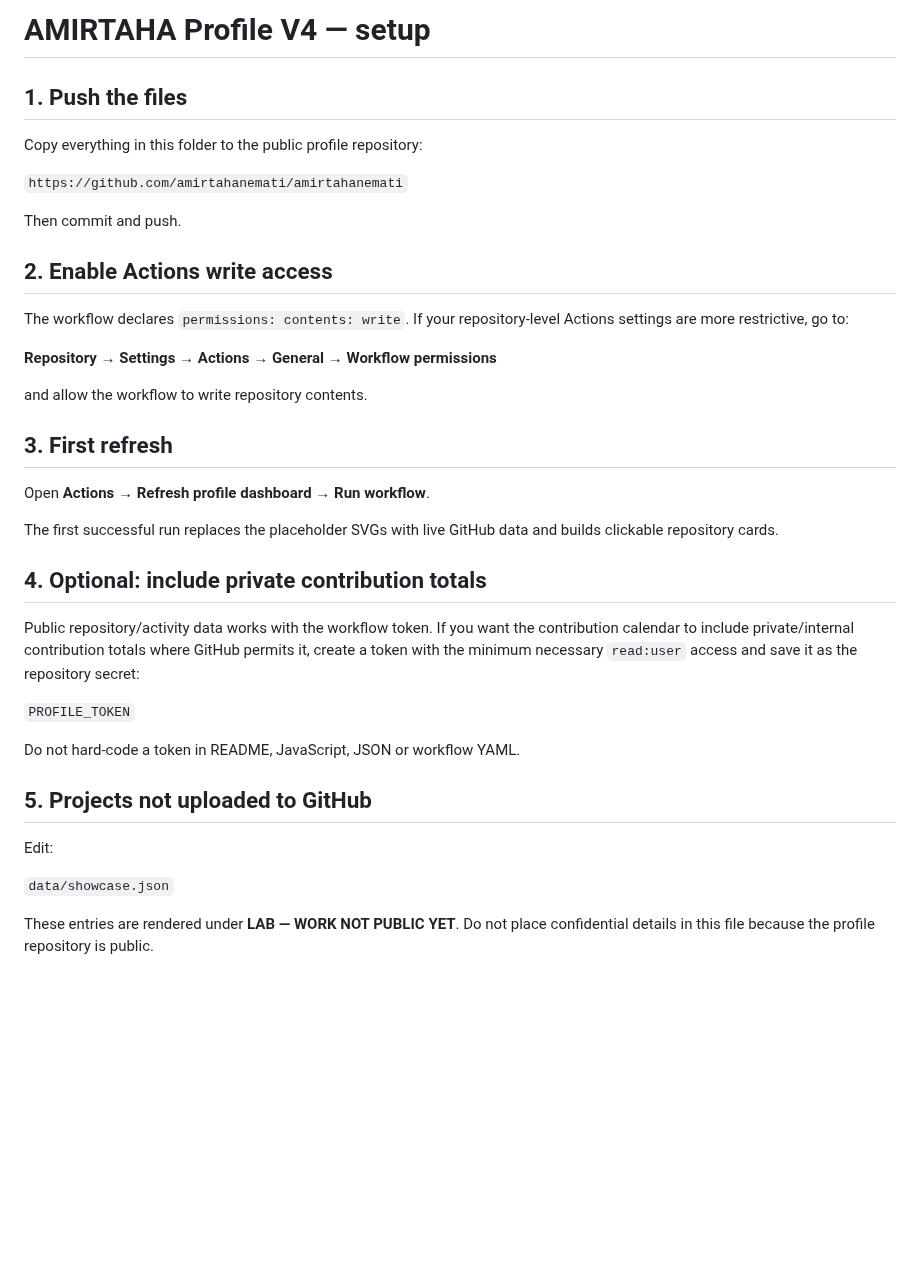
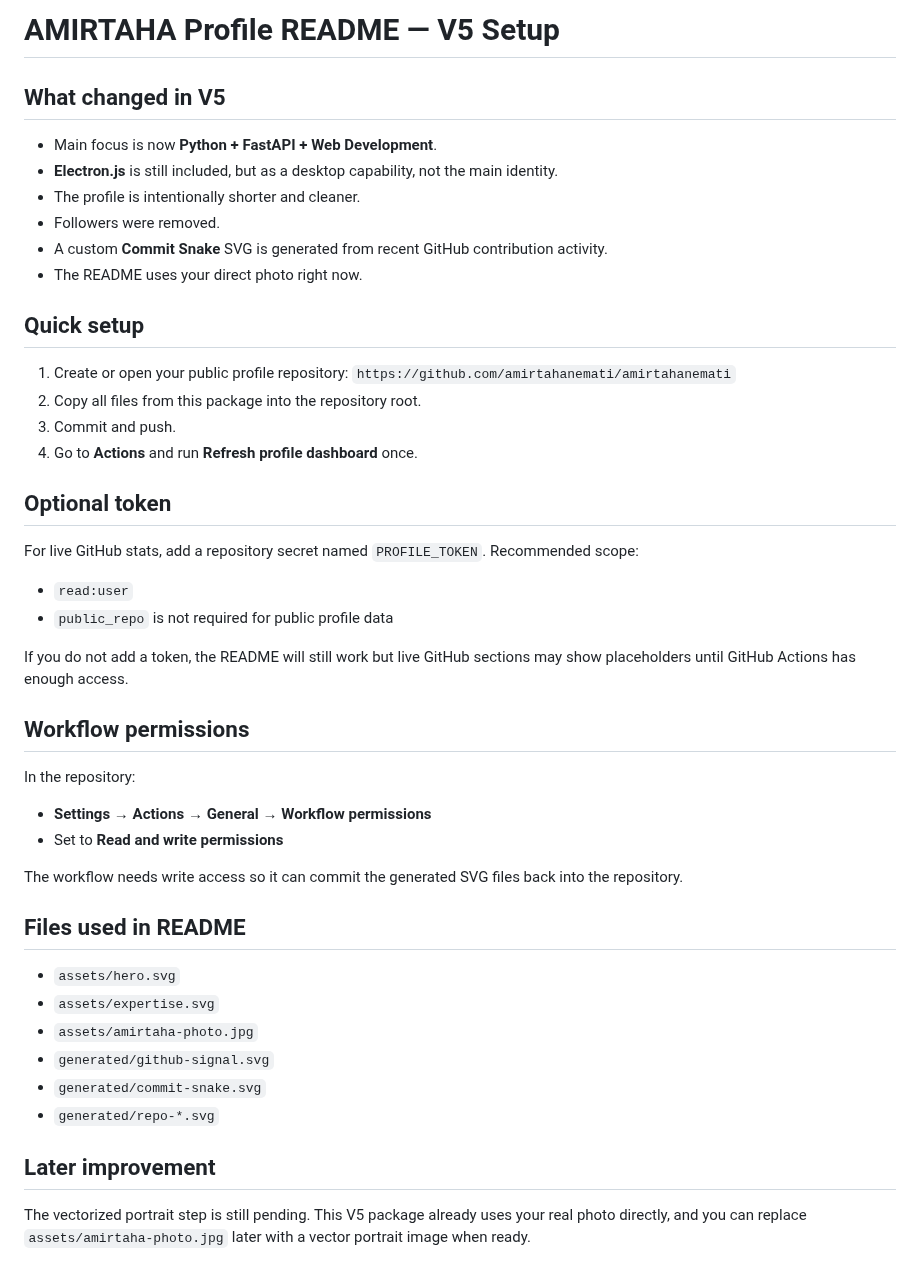
Before and after one commit to amirtahanemati/amirtahanemati, a Markdown page: SETUP.md, the part around the change. Drawn GitHub-style; blank space fills up the shorter version.

```diff
--- a/SETUP.md
+++ b/SETUP.md
@@ -1,34 +1,42 @@
-# AMIRTAHA Profile V4 — setup
+# AMIRTAHA Profile README — V5 Setup
 
-## 1. Push the files
-Copy everything in this folder to the public profile repository:
+## What changed in V5
+- Main focus is now **Python + FastAPI + Web Development**.
+- **Electron.js** is still included, but as a desktop capability, not the main identity.
+- The profile is intentionally shorter and cleaner.
+- Followers were removed.
+- A custom **Commit Snake** SVG is generated from recent GitHub contribution activity.
+- The README uses your direct photo right now.
 
-`https://github.com/amirtahanemati/amirtahanemati`
+## Quick setup
+1. Create or open your public profile repository:
+   `https://github.com/amirtahanemati/amirtahanemati`
+2. Copy all files from this package into the repository root.
+3. Commit and push.
+4. Go to **Actions** and run **Refresh profile dashboard** once.
 
-Then commit and push.
+## Optional token
+For live GitHub stats, add a repository secret named `PROFILE_TOKEN`.
+Recommended scope:
+- `read:user`
+- `public_repo` is not required for public profile data
 
-## 2. Enable Actions write access
-The workflow declares `permissions: contents: write`. If your repository-level Actions settings are more restrictive, go to:
+If you do not add a token, the README will still work but live GitHub sections may show placeholders until GitHub Actions has enough access.
 
-**Repository → Settings → Actions → General → Workflow permissions**
+## Workflow permissions
+In the repository:
+- **Settings → Actions → General → Workflow permissions**
+- Set to **Read and write permissions**
 
-and allow the workflow to write repository contents.
+The workflow needs write access so it can commit the generated SVG files back into the repository.
 
-## 3. First refresh
-Open **Actions → Refresh profile dashboard → Run workflow**.
+## Files used in README
+- `assets/hero.svg`
+- `assets/expertise.svg`
+- `assets/amirtaha-photo.jpg`
+- `generated/github-signal.svg`
+- `generated/commit-snake.svg`
+- `generated/repo-*.svg`
 
-The first successful run replaces the placeholder SVGs with live GitHub data and builds clickable repository cards.
-
-## 4. Optional: include private contribution totals
-Public repository/activity data works with the workflow token. If you want the contribution calendar to include private/internal contribution totals where GitHub permits it, create a token with the minimum necessary `read:user` access and save it as the repository secret:
-
-`PROFILE_TOKEN`
-
-Do not hard-code a token in README, JavaScript, JSON or workflow YAML.
-
-## 5. Projects not uploaded to GitHub
-Edit:
-
-`data/showcase.json`
-
-These entries are rendered under **LAB — WORK NOT PUBLIC YET**. Do not place confidential details in this file because the profile repository is public.
+## Later improvement
+The vectorized portrait step is still pending. This V5 package already uses your real photo directly, and you can replace `assets/amirtaha-photo.jpg` later with a vector portrait image when ready.
```
Also changed, not shown: README.md (+16 -46 lines), assets/amirtaha-photo.jpg (added), 5 other files.
